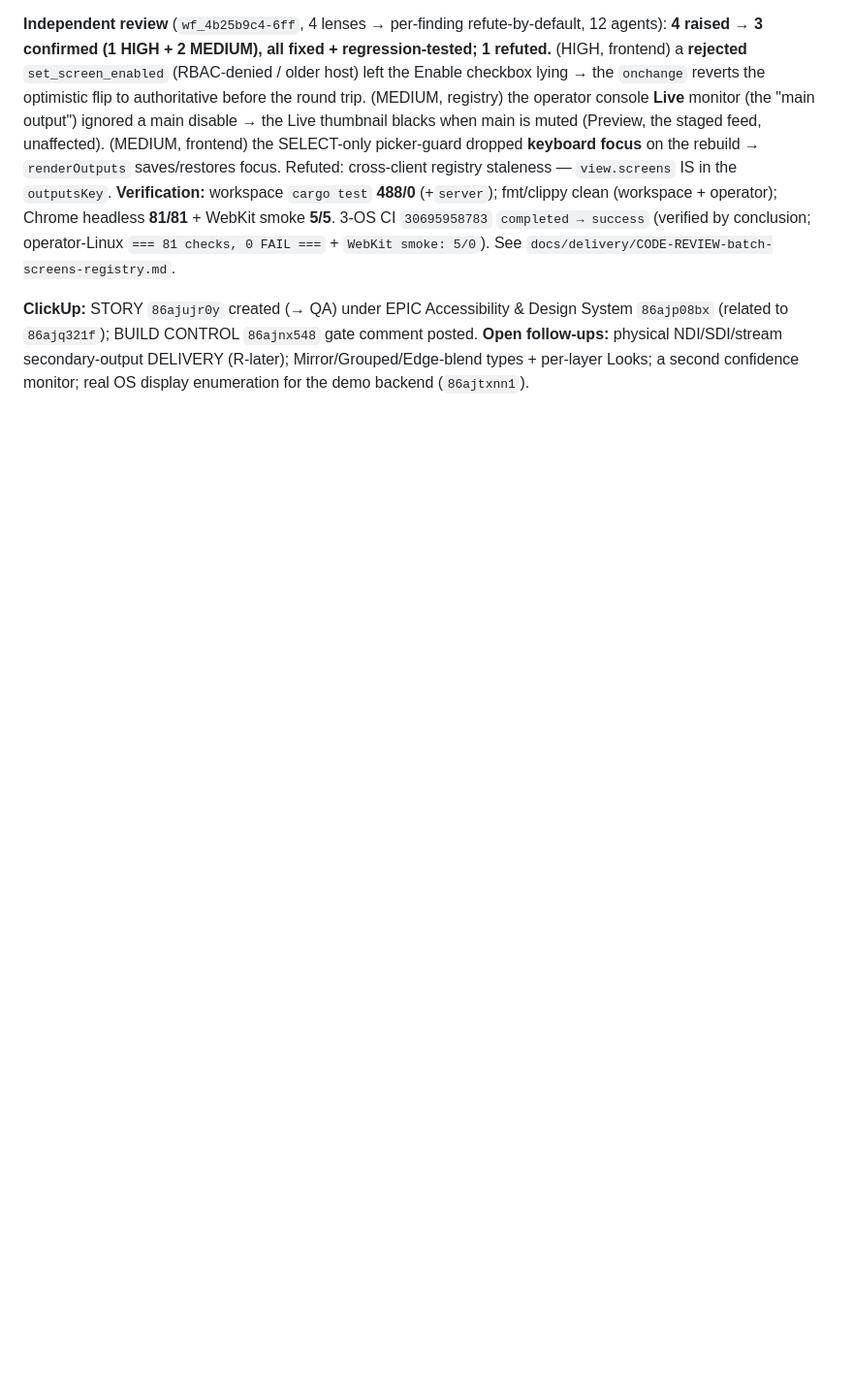
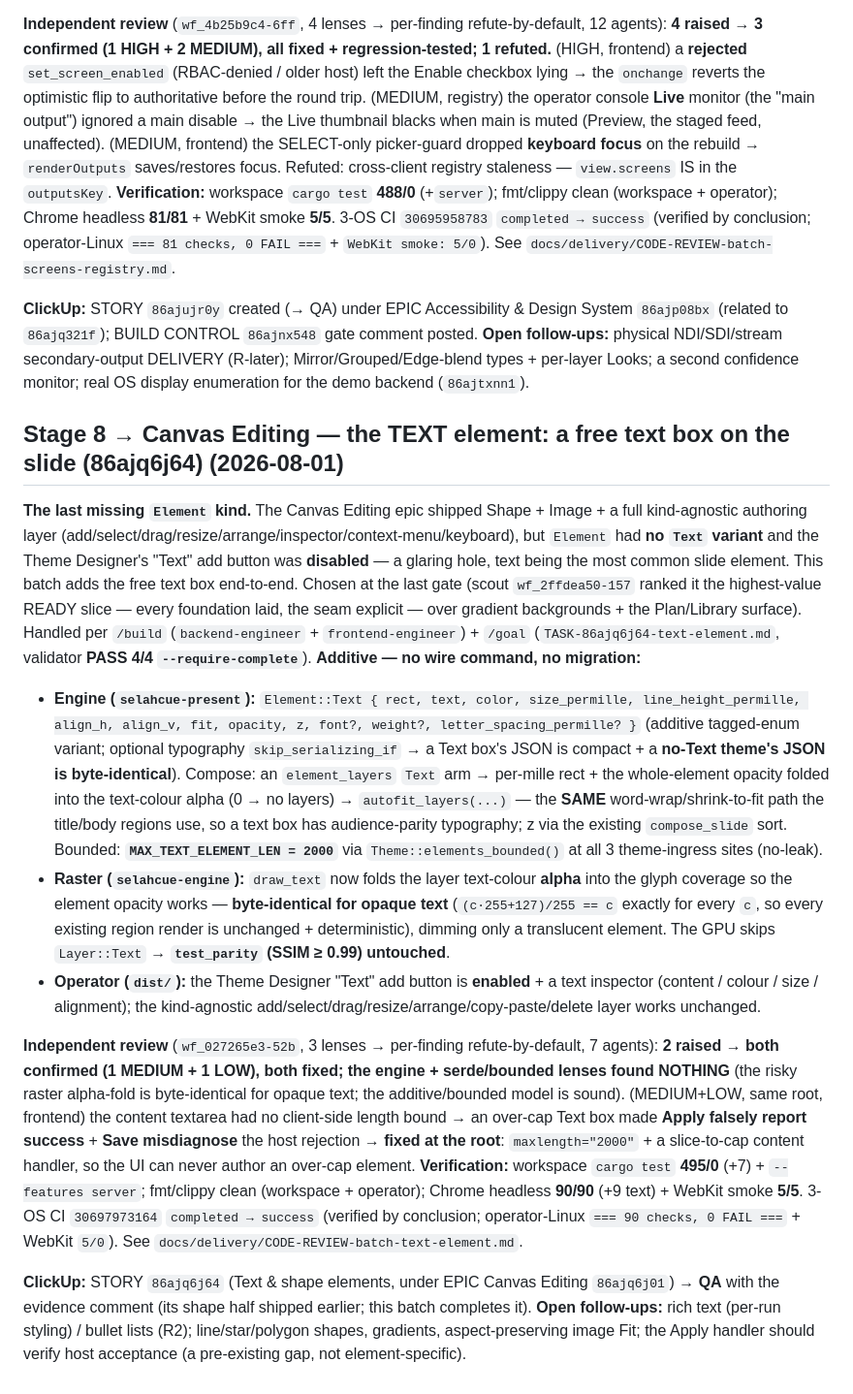
Before and after one commit to First-Pavilion/selahcue, a Markdown page: docs/delivery/BUILD_STATE.md, the part around the change. Shown at 97% size. Rendered like a GitHub page; blank space fills up the shorter version.

Commit message:
docs(goal): finalize the Text element batch — C-004 PASS, VERIFIED_COMPLETE
3-OS CI 30697973164 completed->success (operator-Linux: 90 checks/0 FAIL +
WebKit 5/5). Contract validator PASS 4/4 --require-complete. BUILD_STATE entry.
Adversarial review wf_027265e3-52b: 2 confirmed findings fixed at the root
(client content cap); engine + serde/bounded lenses found nothing.
Story 86ajq6j64 -> QA.

Co-Authored-By: Claude Opus 4.8 (1M context) <noreply@anthropic.com>

```diff
--- a/docs/delivery/BUILD_STATE.md
+++ b/docs/delivery/BUILD_STATE.md
@@ -614,3 +614,14 @@ Latency measured (118ms local / 247ms CI, raster-dominated) + guarded by a profi
 **Independent review** (`wf_4b25b9c4-6ff`, 4 lenses → per-finding refute-by-default, 12 agents): **4 raised → 3 confirmed (1 HIGH + 2 MEDIUM), all fixed + regression-tested; 1 refuted.** (HIGH, frontend) a **rejected** `set_screen_enabled` (RBAC-denied / older host) left the Enable checkbox lying → the `onchange` reverts the optimistic flip to authoritative before the round trip. (MEDIUM, registry) the operator console **Live** monitor (the "main output") ignored a main disable → the Live thumbnail blacks when main is muted (Preview, the staged feed, unaffected). (MEDIUM, frontend) the SELECT-only picker-guard dropped **keyboard focus** on the rebuild → `renderOutputs` saves/restores focus. Refuted: cross-client registry staleness — `view.screens` IS in the `outputsKey`. **Verification:** workspace `cargo test` **488/0** (+`server`); fmt/clippy clean (workspace + operator); Chrome headless **81/81** + WebKit smoke **5/5**. 3-OS CI `30695958783` `completed → success` (verified by conclusion; operator-Linux `=== 81 checks, 0 FAIL ===` + `WebKit smoke: 5/0`). See `docs/delivery/CODE-REVIEW-batch-screens-registry.md`.
 
 **ClickUp:** STORY `86ajujr0y` created (→ QA) under EPIC Accessibility & Design System `86ajp08bx` (related to `86ajq321f`); BUILD CONTROL `86ajnx548` gate comment posted. **Open follow-ups:** physical NDI/SDI/stream secondary-output DELIVERY (R-later); Mirror/Grouped/Edge-blend types + per-layer Looks; a second confidence monitor; real OS display enumeration for the demo backend (`86ajtxnn1`).
+
+## Stage 8 → Canvas Editing — the TEXT element: a free text box on the slide (86ajq6j64) (2026-08-01)
+
+**The last missing `Element` kind.** The Canvas Editing epic shipped Shape + Image + a full kind-agnostic authoring layer (add/select/drag/resize/arrange/inspector/context-menu/keyboard), but `Element` had **no `Text` variant** and the Theme Designer's "Text" add button was **disabled** — a glaring hole, text being the most common slide element. This batch adds the free text box end-to-end. Chosen at the last gate (scout `wf_2ffdea50-157` ranked it the highest-value READY slice — every foundation laid, the seam explicit — over gradient backgrounds + the Plan/Library surface). Handled per `/build` (`backend-engineer` + `frontend-engineer`) + `/goal` (`TASK-86ajq6j64-text-element.md`, validator **PASS 4/4 `--require-complete`**). **Additive — no wire command, no migration:**
+- **Engine (`selahcue-present`):** `Element::Text { rect, text, color, size_permille, line_height_permille, align_h, align_v, fit, opacity, z, font?, weight?, letter_spacing_permille? }` (additive tagged-enum variant; optional typography `skip_serializing_if` → a Text box's JSON is compact + a **no-Text theme's JSON is byte-identical**). Compose: an `element_layers` `Text` arm → per-mille rect + the whole-element opacity folded into the text-colour alpha (0 → no layers) → `autofit_layers(...)` — the **SAME** word-wrap/shrink-to-fit path the title/body regions use, so a text box has audience-parity typography; z via the existing `compose_slide` sort. Bounded: **`MAX_TEXT_ELEMENT_LEN = 2000`** via `Theme::elements_bounded()` at all 3 theme-ingress sites (no-leak).
+- **Raster (`selahcue-engine`):** `draw_text` now folds the layer text-colour **alpha** into the glyph coverage so the element opacity works — **byte-identical for opaque text** (`(c·255+127)/255 == c` exactly for every `c`, so every existing region render is unchanged + deterministic), dimming only a translucent element. The GPU skips `Layer::Text` → **`test_parity` (SSIM ≥ 0.99) untouched**.
+- **Operator (`dist/`):** the Theme Designer "Text" add button is **enabled** + a text inspector (content / colour / size / alignment); the kind-agnostic add/select/drag/resize/arrange/copy-paste/delete layer works unchanged.
+
+**Independent review** (`wf_027265e3-52b`, 3 lenses → per-finding refute-by-default, 7 agents): **2 raised → both confirmed (1 MEDIUM + 1 LOW), both fixed; the engine + serde/bounded lenses found NOTHING** (the risky raster alpha-fold is byte-identical for opaque text; the additive/bounded model is sound). (MEDIUM+LOW, same root, frontend) the content textarea had no client-side length bound → an over-cap Text box made **Apply falsely report success** + **Save misdiagnose** the host rejection → **fixed at the root**: `maxlength="2000"` + a slice-to-cap content handler, so the UI can never author an over-cap element. **Verification:** workspace `cargo test` **495/0** (+7) + `--features server`; fmt/clippy clean (workspace + operator); Chrome headless **90/90** (+9 text) + WebKit smoke **5/5**. 3-OS CI `30697973164` `completed → success` (verified by conclusion; operator-Linux `=== 90 checks, 0 FAIL ===` + WebKit `5/0`). See `docs/delivery/CODE-REVIEW-batch-text-element.md`.
+
+**ClickUp:** STORY `86ajq6j64` (Text & shape elements, under EPIC Canvas Editing `86ajq6j01`) → **QA** with the evidence comment (its shape half shipped earlier; this batch completes it). **Open follow-ups:** rich text (per-run styling) / bullet lists (R2); line/star/polygon shapes, gradients, aspect-preserving image Fit; the Apply handler should verify host acceptance (a pre-existing gap, not element-specific).
```
Also changed, not shown: 1 other file.
